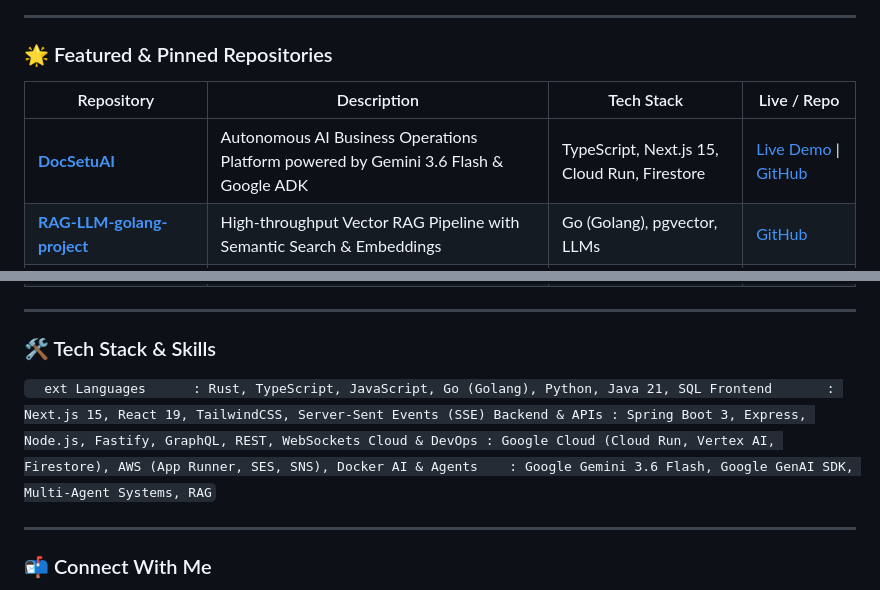
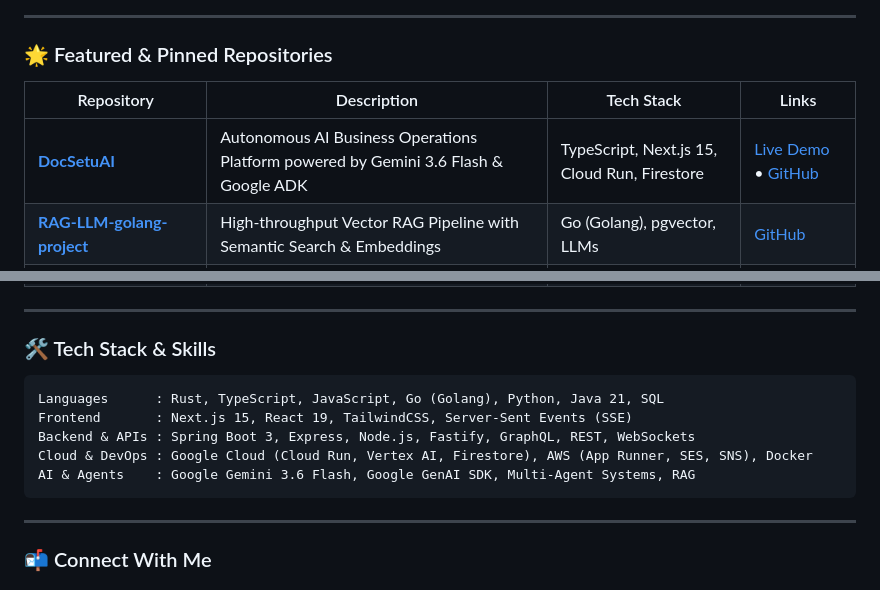
Before and after one commit to sonurust/sonurust, a Markdown page: README.md, 2 parts joined by grey strips. Rendered like a GitHub page.

Commit message:
feat: polish GitHub profile README formatting

````diff
--- a/README.md
+++ b/README.md
@@ -16,9 +16,9 @@
 
 ### 🌟 Featured & Pinned Repositories
 
-| Repository | Description | Tech Stack | Live / Repo |
+| Repository | Description | Tech Stack | Links |
 |---|---|---|---|
-| **[DocSetuAI](https://github.com/sonurust/DocSetuAI)** | Autonomous AI Business Operations Platform powered by Gemini 3.6 Flash & Google ADK | TypeScript, Next.js 15, Cloud Run, Firestore | [Live Demo](https://docsetuai.vercel.app) \| [GitHub](https://github.com/sonurust/DocSetuAI) |
+| **[DocSetuAI](https://github.com/sonurust/DocSetuAI)** | Autonomous AI Business Operations Platform powered by Gemini 3.6 Flash & Google ADK | TypeScript, Next.js 15, Cloud Run, Firestore | [Live Demo](https://docsetuai.vercel.app) • [GitHub](https://github.com/sonurust/DocSetuAI) |
 | **[RAG-LLM-golang-project](https://github.com/sonurust/RAG-LLM-golang-project)** | High-throughput Vector RAG Pipeline with Semantic Search & Embeddings | Go (Golang), pgvector, LLMs | [GitHub](https://github.com/sonurust/RAG-LLM-golang-project) |
 | **[enterprise-java21-developer-kit](https://github.com/sonurust/enterprise-java21-developer-kit)** | Enterprise-grade Java 21 & Spring Boot microservices starter kit | Java 21, Spring Boot 3, Docker | [GitHub](https://github.com/sonurust/enterprise-java21-developer-kit) |
 | **[Agent-Skills-for-Context-Engineering](https://github.com/sonurust/Agent-Skills-for-Context-Engineering)** | Agentic skills, prompts, and orchestration tooling for context engineering | AI Agents, Python, TypeScript | [GitHub](https://github.com/sonurust/Agent-Skills-for-Context-Engineering) |
@@ -29,13 +29,13 @@
 
 ### 🛠️ Tech Stack & Skills
 
-`	ext
+```text
 Languages      : Rust, TypeScript, JavaScript, Go (Golang), Python, Java 21, SQL
 Frontend       : Next.js 15, React 19, TailwindCSS, Server-Sent Events (SSE)
 Backend & APIs : Spring Boot 3, Express, Node.js, Fastify, GraphQL, REST, WebSockets
 Cloud & DevOps : Google Cloud (Cloud Run, Vertex AI, Firestore), AWS (App Runner, SES, SNS), Docker
 AI & Agents    : Google Gemini 3.6 Flash, Google GenAI SDK, Multi-Agent Systems, RAG
-`
+```
 
 ---
 
````
